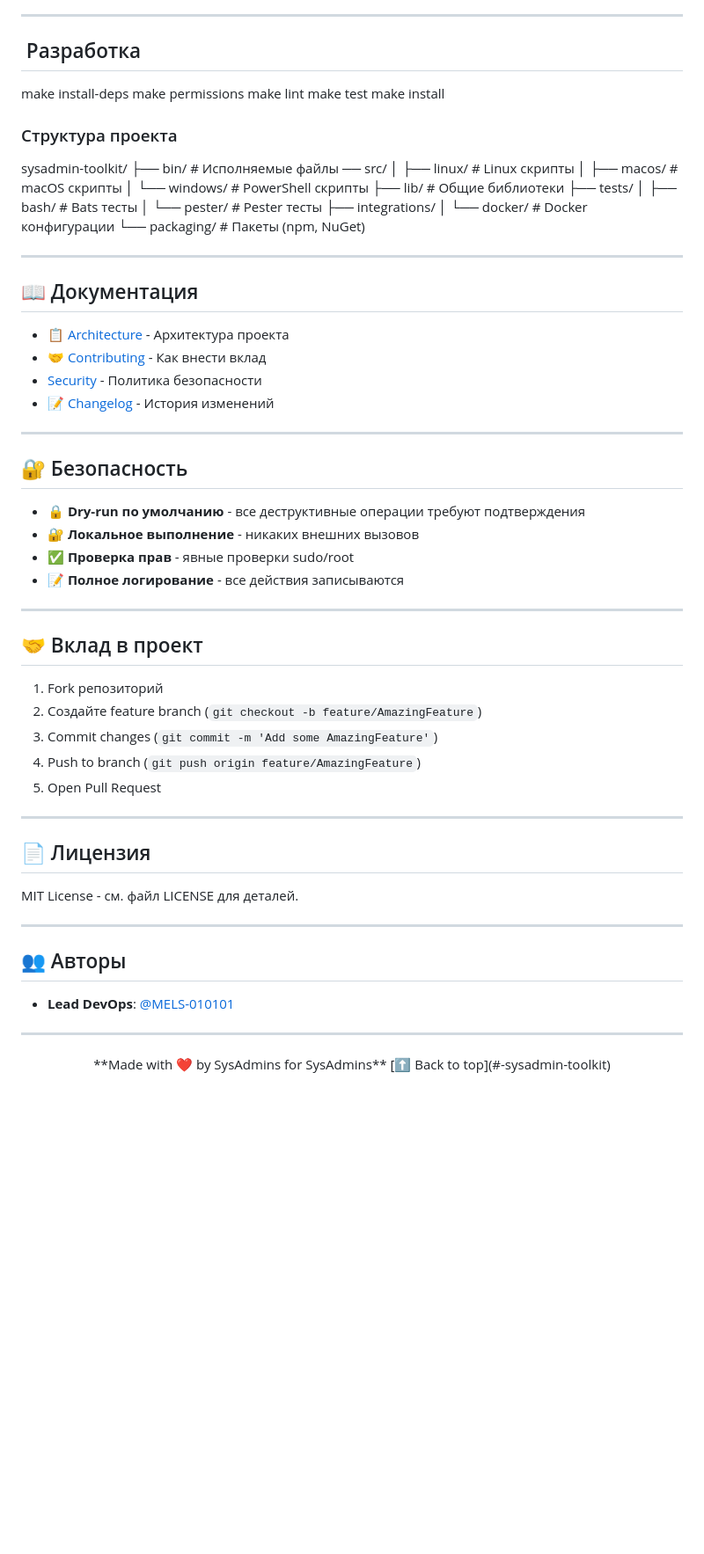
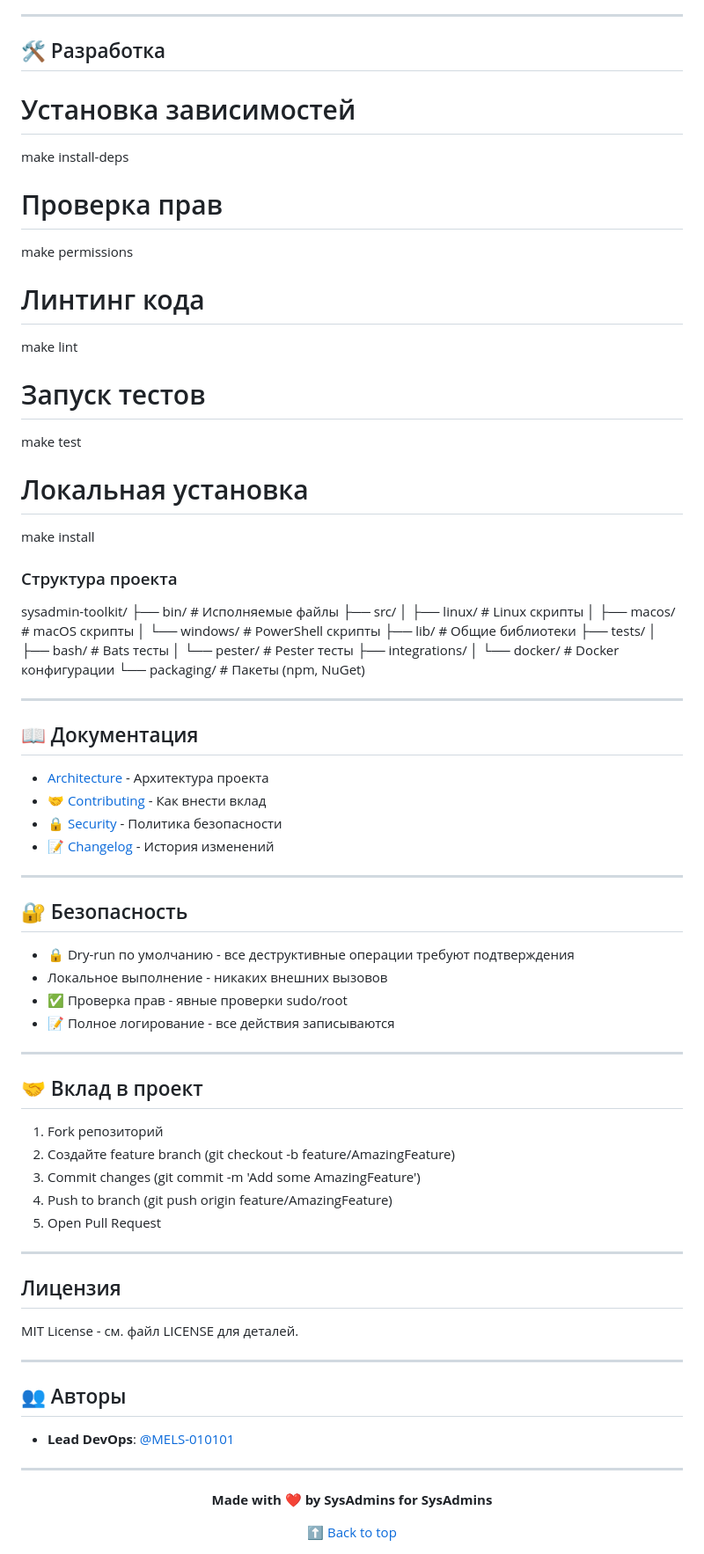
Before and after one commit to MELS-010101/sysadmin-toolkit, a Markdown page: readme.md, the part around one of its changes. Shown at 88% size. Drawn GitHub-style; blank space fills up the shorter version.

```diff
--- a/readme.md
+++ b/readme.md
@@ -80,17 +101,27 @@ docker-compose up -d
 
 ---
 
-## ️ Разработка
+## 🛠️ Разработка
+
+# Установка зависимостей
 make install-deps
+
+# Проверка прав
 make permissions
+
+# Линтинг кода
 make lint
+
+# Запуск тестов
 make test
+
+# Локальная установка
 make install
 
 ### Структура проекта
 sysadmin-toolkit/
 ├── bin/                    # Исполняемые файлы
-── src/
+├── src/
 │   ├── linux/             # Linux скрипты
 │   ├── macos/             # macOS скрипты
 │   └── windows/           # PowerShell скрипты
@@ -105,41 +136,49 @@ sysadmin-toolkit/
 ---
 
 ## 📖 Документация
-- [📋 Architecture](docs/ARCHITECTURE.md) - Архитектура проекта
+
+- [ Architecture](docs/ARCHITECTURE.md) - Архитектура проекта
 - [🤝 Contributing](CONTRIBUTING.md) - Как внести вклад
-- [ Security](SECURITY.md) - Политика безопасности
+- [🔒 Security](SECURITY.md) - Политика безопасности
 - [📝 Changelog](CHANGELOG.md) - История изменений
 
 ---
 
 ## 🔐 Безопасность
-- 🔒 **Dry-run по умолчанию** - все деструктивные операции требуют подтверждения
-- 🔐 **Локальное выполнение** - никаких внешних вызовов
-- ✅ **Проверка прав** - явные проверки sudo/root
-- 📝 **Полное логирование** - все действия записываются
+
+- 🔒 Dry-run по умолчанию - все деструктивные операции требуют подтверждения
+-  Локальное выполнение - никаких внешних вызовов
+- ✅ Проверка прав - явные проверки sudo/root
+- 📝 Полное логирование - все действия записываются
 
 ---
 
 ## 🤝 Вклад в проект
+
 1. Fork репозиторий
-2. Создайте feature branch (`git checkout -b feature/AmazingFeature`)
-3. Commit changes (`git commit -m 'Add some AmazingFeature'`)
-4. Push to branch (`git push origin feature/AmazingFeature`)
+2. Создайте feature branch (git checkout -b feature/AmazingFeature)
+3. Commit changes (git commit -m 'Add some AmazingFeature')
+4. Push to branch (git push origin feature/AmazingFeature)
 5. Open Pull Request
 
 ---
 
-## 📄 Лицензия
+##  Лицензия
+
 MIT License - см. файл LICENSE для деталей.
 
 ---
 
 ## 👥 Авторы
+
 - **Lead DevOps**: [@MELS-010101](https://github.com/MELS-010101)
 
 ---
 
 <div align="center">
+
 **Made with ❤️ by SysAdmins for SysAdmins**
+
 [⬆ Back to top](#-sysadmin-toolkit)
+
 </div>
```
Also changed, not shown: other parts of readme.md (+32 -11 lines).
